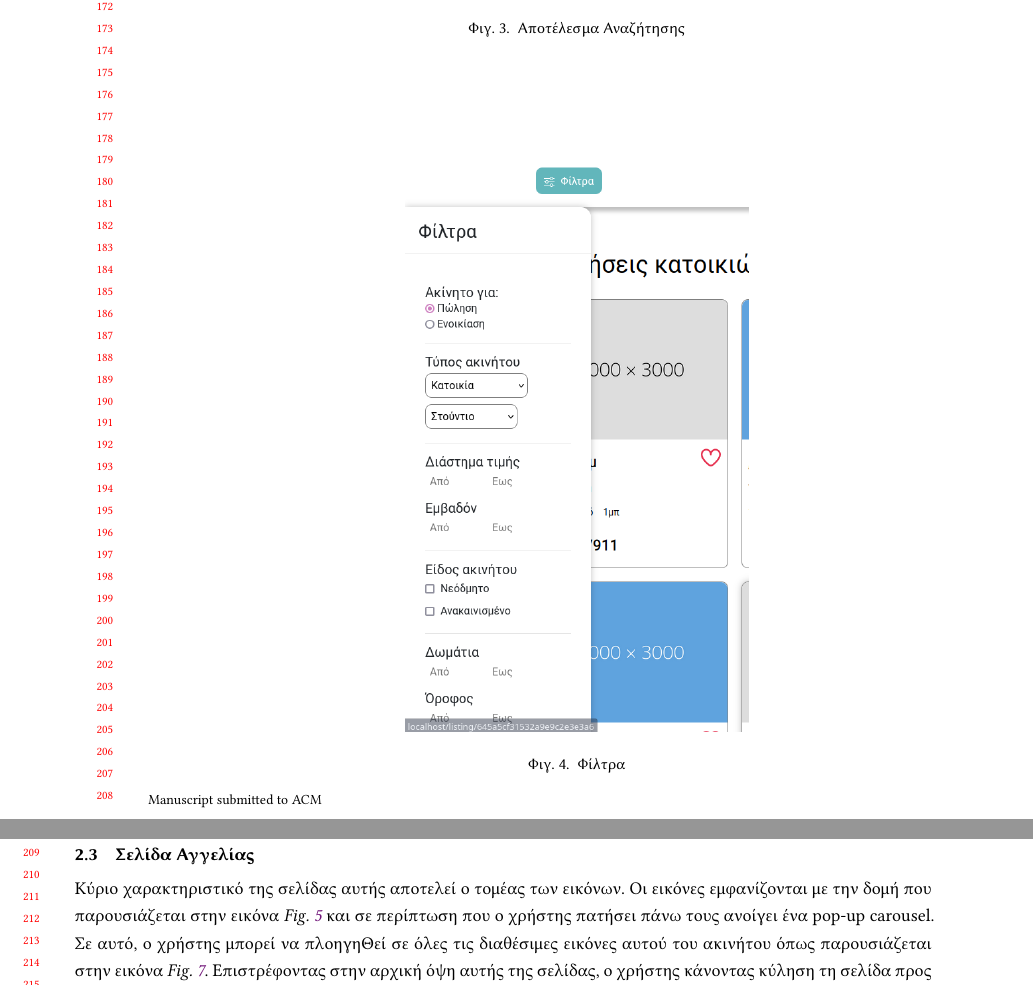
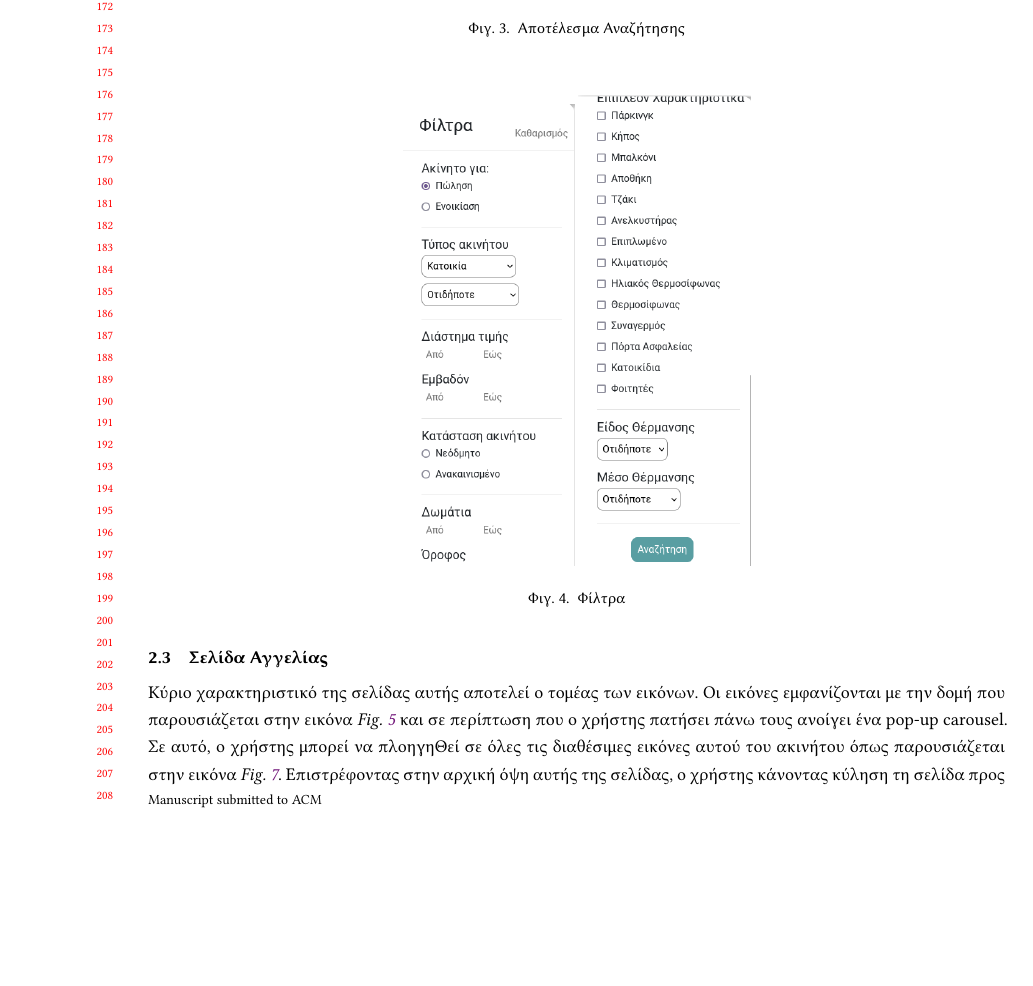
Before and after one commit to alk-alyss/website, a LaTeX paper (documentation/report/report.tex): two parts of pages 4 and 5 of 10 before the commit and part of page 4 of 9 after it, the two joined at a grey line, cut so that both start at the same text, the shorter picture padded with empty space. Compiled offline with XeLaTeX.

Commit message:
update report

```diff
--- a/documentation/report/report.tex
+++ b/documentation/report/report.tex
@@ -241,7 +241,8 @@
 		   \label{fig:search_page}
 	\end{figure}
 	\begin{figure}[H]
-		   \includegraphics[width=0.4\textwidth]{filter.png}
+		   \includegraphics[width=0.2\textwidth]{filter1.png}
+		   \includegraphics[width=0.2\textwidth]{filter2.png}
 		   \caption{Φίλτρα}
 		   \label{fig:filters}
 	\end{figure}
```
Also changed, not shown: 1 other file.
